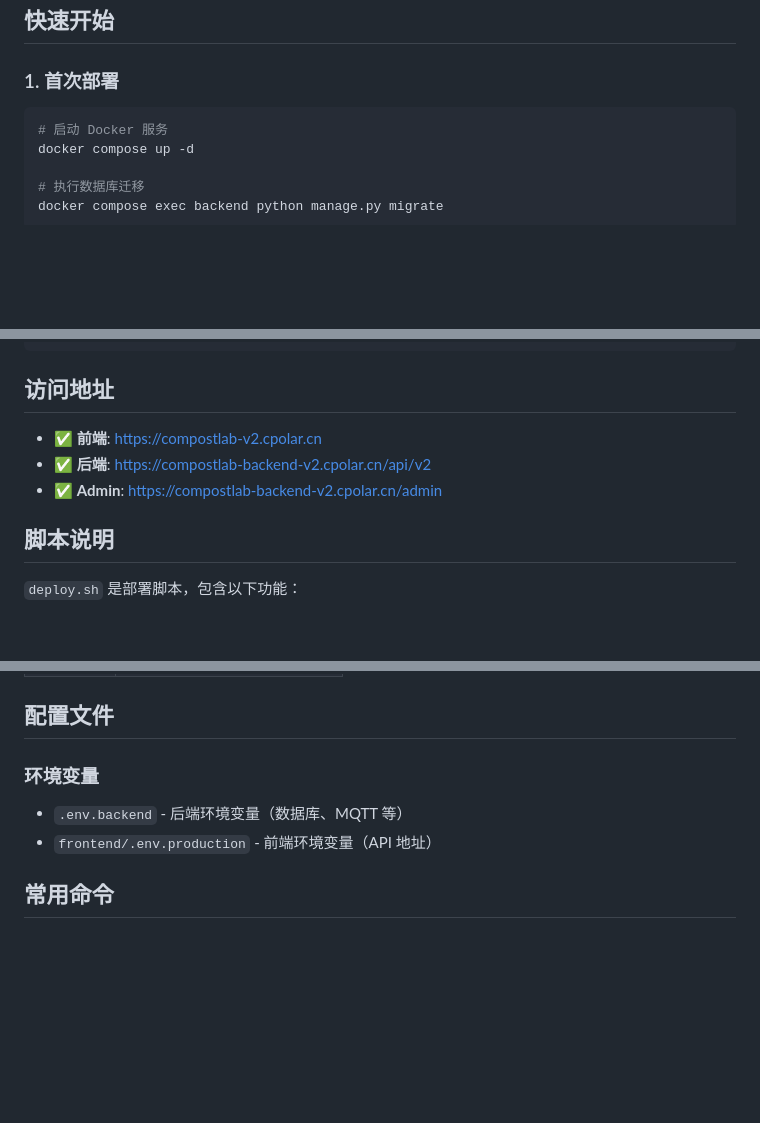
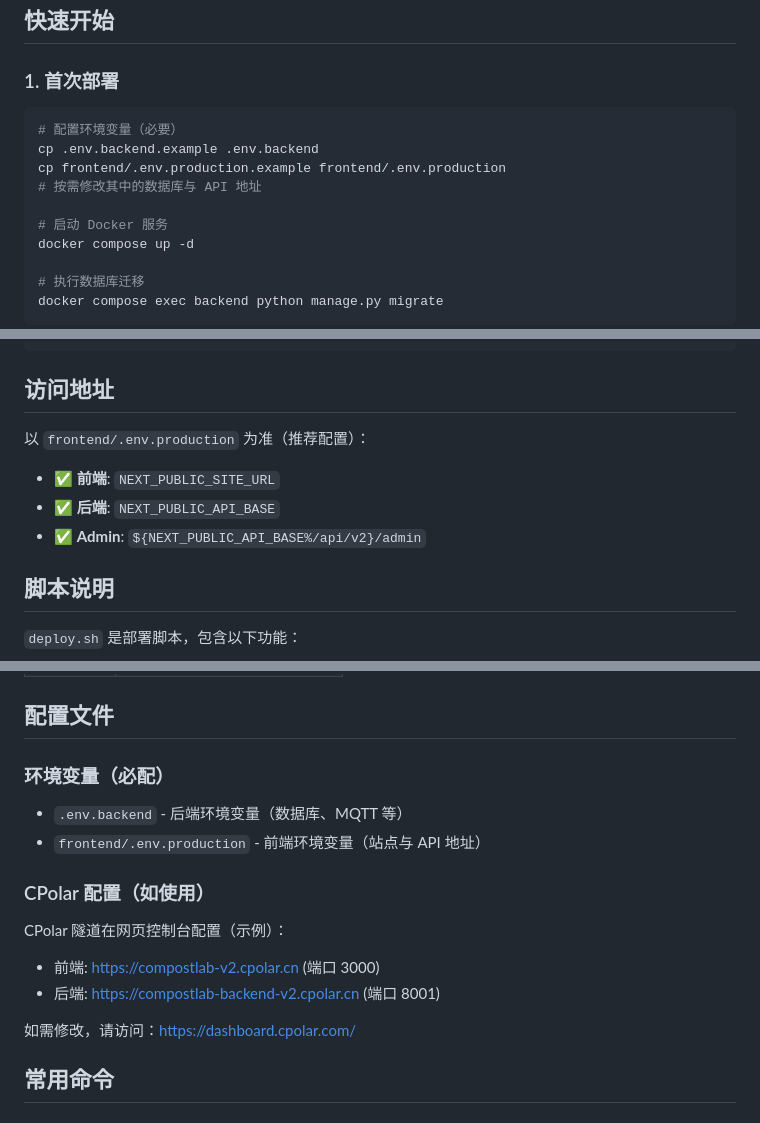
Before and after one commit to zzZ5/compostlab_v2, a Markdown page: README.md, 3 parts joined by grey strips. Rendered like a GitHub page; blank space fills up the shorter version.

````diff
--- a/README.md
+++ b/README.md
@@ -5,6 +5,11 @@
 ### 1. 首次部署
 
 ```bash
+# 配置环境变量（必要）
+cp .env.backend.example .env.backend
+cp frontend/.env.production.example frontend/.env.production
+# 按需修改其中的数据库与 API 地址
+
 # 启动 Docker 服务
 docker compose up -d
 
@@ -27,9 +32,11 @@ docker compose exec backend python manage.py migrate
 
 ## 访问地址
 
-- ✅ **前端**: https://compostlab-v2.cpolar.cn
-- ✅ **后端**: https://compostlab-backend-v2.cpolar.cn/api/v2
-- ✅ **Admin**: https://compostlab-backend-v2.cpolar.cn/admin
+以 `frontend/.env.production` 为准（推荐配置）：
+
+- ✅ **前端**: `NEXT_PUBLIC_SITE_URL`
+- ✅ **后端**: `NEXT_PUBLIC_API_BASE`
+- ✅ **Admin**: `${NEXT_PUBLIC_API_BASE%/api/v2}/admin`
 
 ## 脚本说明
 
@@ -44,10 +51,18 @@ docker compose exec backend python manage.py migrate
 
 ## 配置文件
 
-### 环境变量
+### 环境变量（必配）
 
 - `.env.backend` - 后端环境变量（数据库、MQTT 等）
-- `frontend/.env.production` - 前端环境变量（API 地址）
+- `frontend/.env.production` - 前端环境变量（站点与 API 地址）
+
+### CPolar 配置（如使用）
+
+CPolar 隧道在网页控制台配置（示例）：
+- 前端: https://compostlab-v2.cpolar.cn (端口 3000)
+- 后端: https://compostlab-backend-v2.cpolar.cn (端口 8001)
+
+如需修改，请访问：https://dashboard.cpolar.com/
 
 ## 常用命令
 
````
